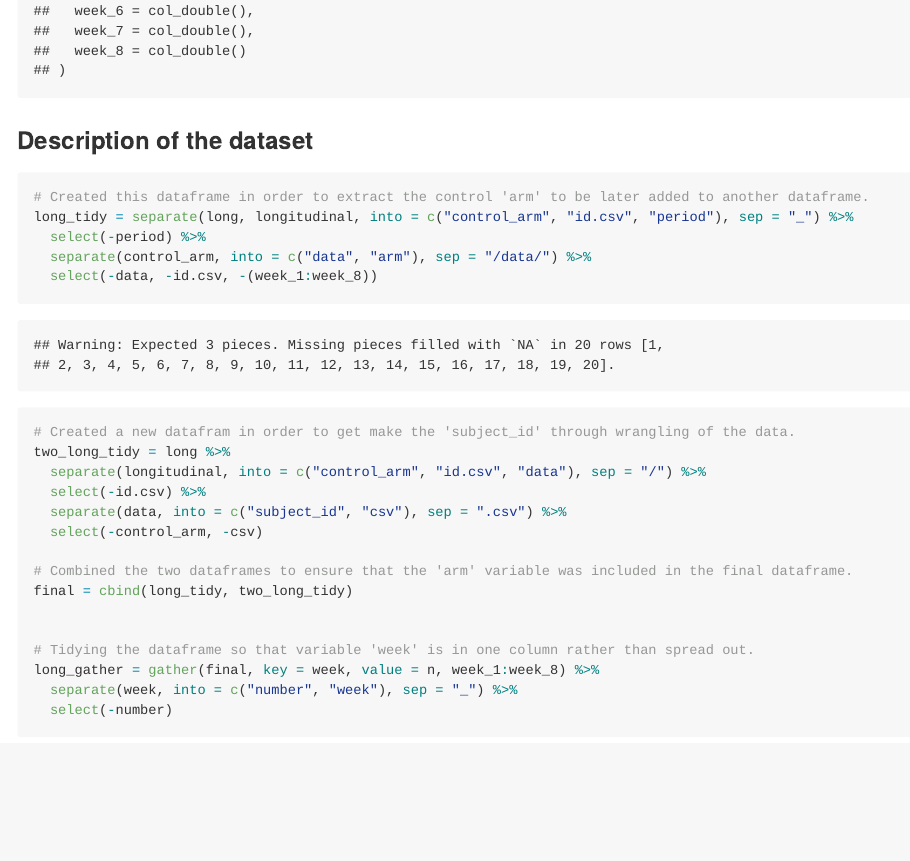
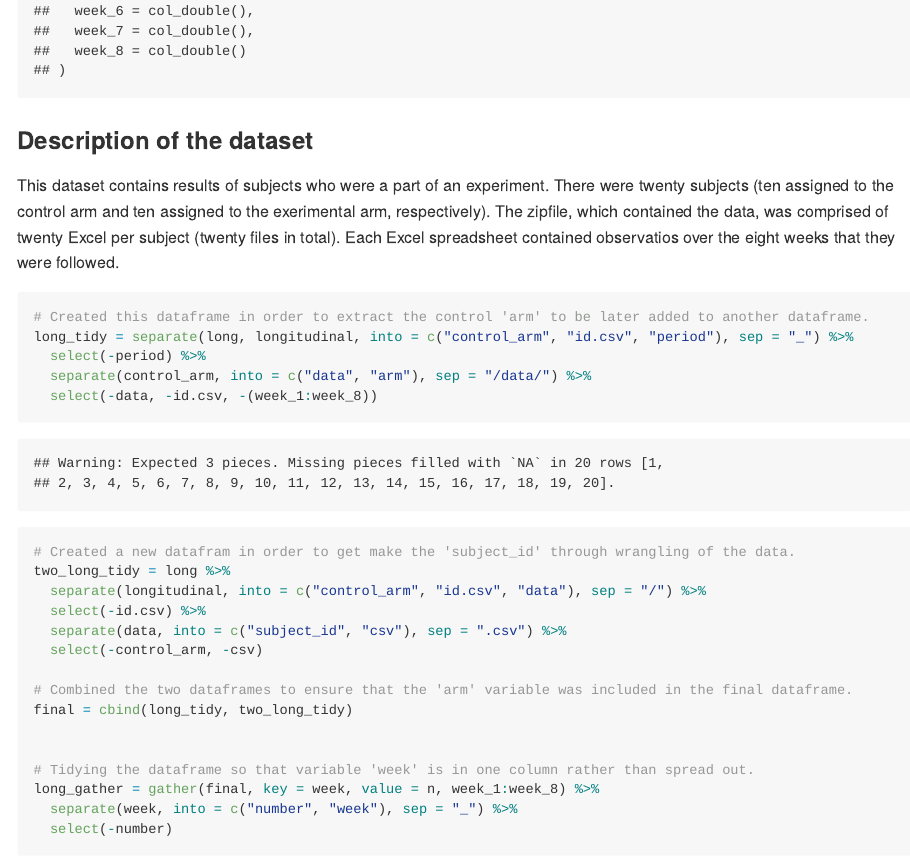
Before and after one commit to bjl21500/p8105_hw5_bjl2150, an R Markdown document (p8105_hw5_bjl2150.Rmd): the page in a window 1100 px wide, from 4700 px down. The pictures show the output file p8105_hw5_bjl2150.md that the author committed with the source, drawn offline in the style of GitHub; long lines of code are wrapped.

Commit message:
Adding of description of the dataset used in Problem 1.

````diff
--- a/p8105_hw5_bjl2150.Rmd
+++ b/p8105_hw5_bjl2150.Rmd
@@ -23,6 +23,8 @@ long = tibble(longitudinal = list.files(path = "./data", full.names = TRUE),
 ```
 
 ### Description of the dataset
+
+This dataset contains results of subjects who were a part of an experiment. There were twenty subjects (ten assigned to the control arm and ten assigned to the exerimental arm, respectively). The zipfile, which contained the data, was comprised of twenty Excel per subject (twenty files in total). Each Excel spreadsheet contained observatios over the eight weeks that they were followed.
 
 ```{r}
 # Created this dataframe in order to extract the control 'arm' to be later added to another dataframe.
````
Also changed, not shown: p8105_hw5_bjl2150.md.
